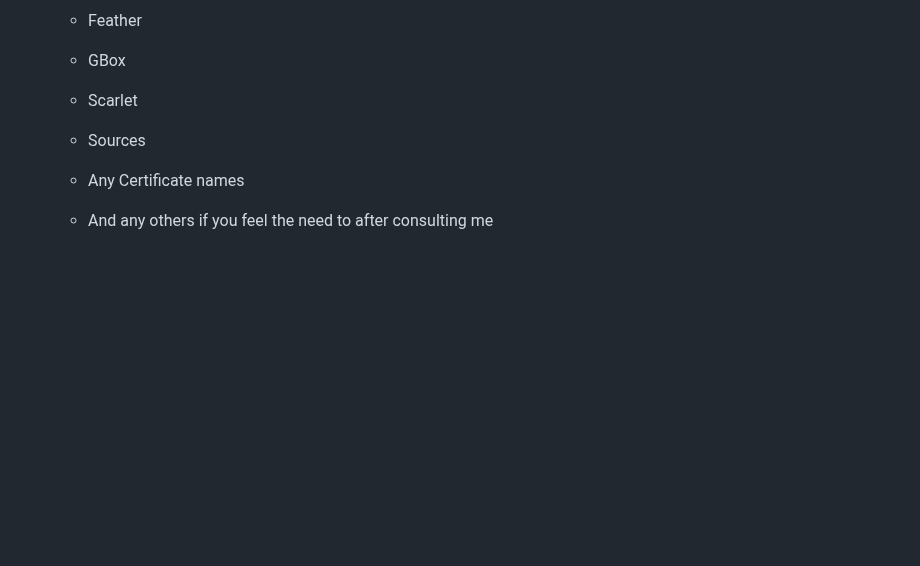
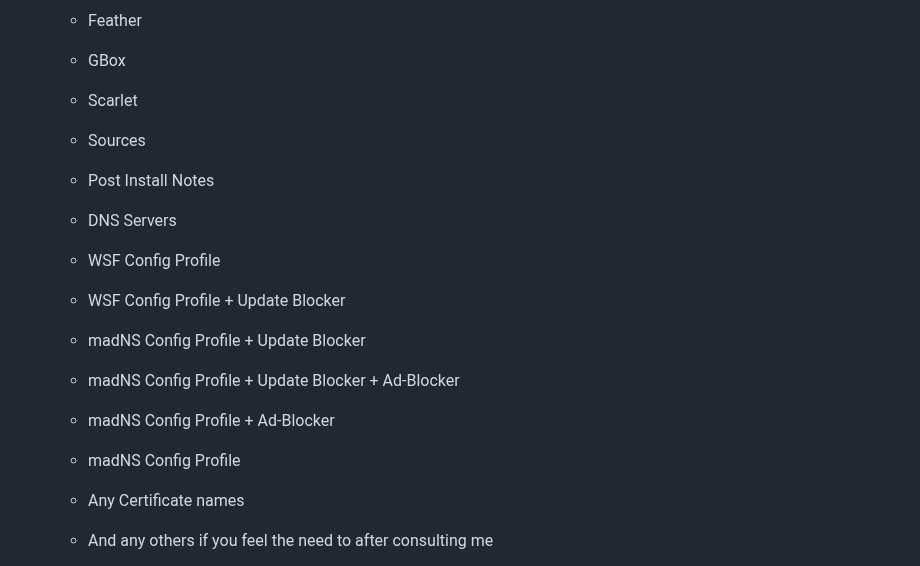
Before and after one commit to WhySooooFurious/Ultimate-Sideloading-Guide, a Markdown page: docs/translation.md, the part around the change. Drawn GitHub-style; blank space fills up the shorter version.

```diff
--- a/docs/translation.md
+++ b/docs/translation.md
@@ -37,6 +37,14 @@ I myself use XCode and TextEdit
   - GBox
   - Scarlet
   - Sources
+  - Post Install Notes
+  - DNS Servers
+  - WSF Config Profile
+  - WSF Config Profile + Update Blocker
+  - madNS Config Profile + Update Blocker
+  - madNS Config Profile + Update Blocker + Ad-Blocker
+  - madNS Config Profile + Ad-Blocker
+  - madNS Config Profile
   - Any Certificate names
 
   - And any others if you feel the need to after consulting me
```
